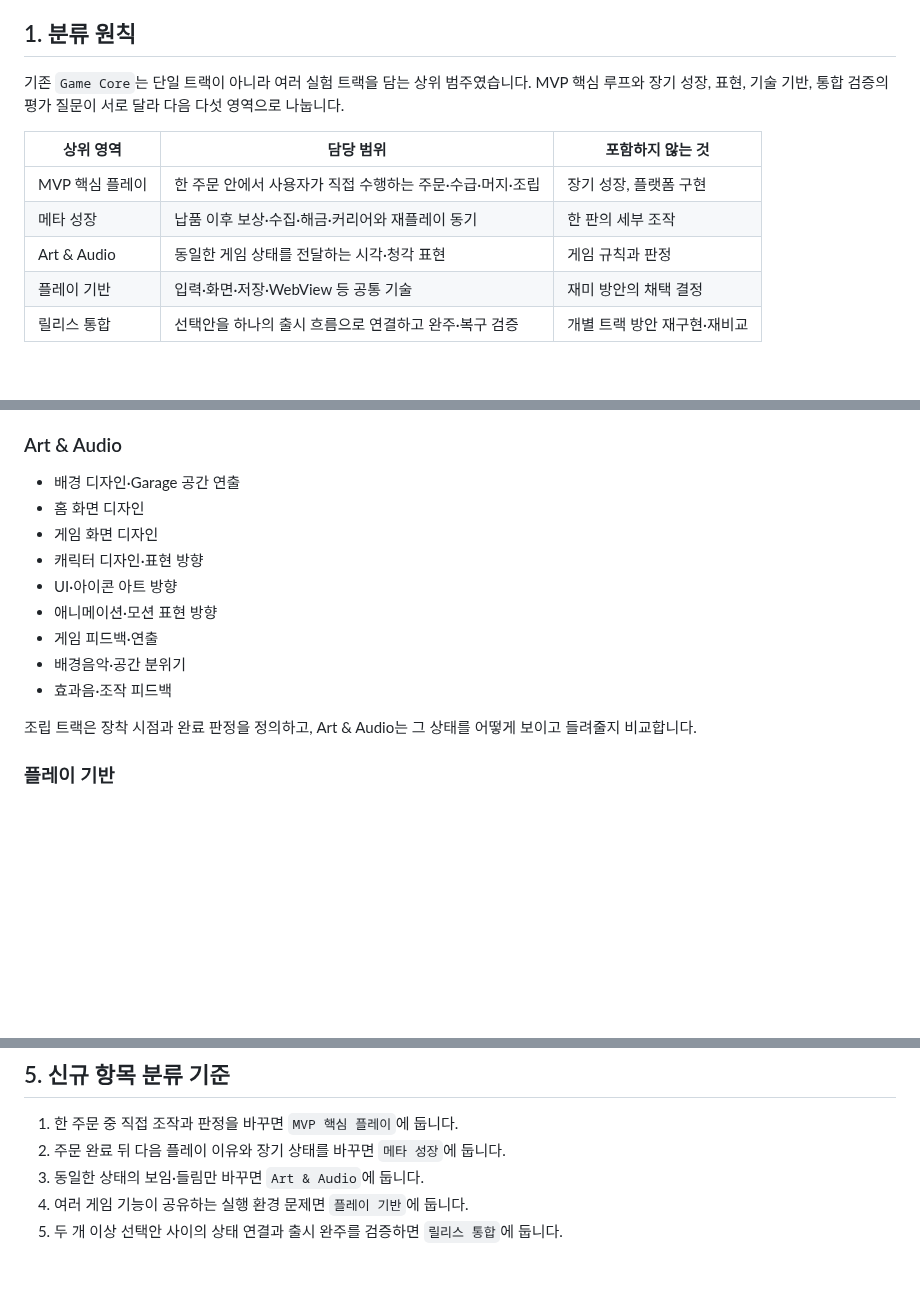
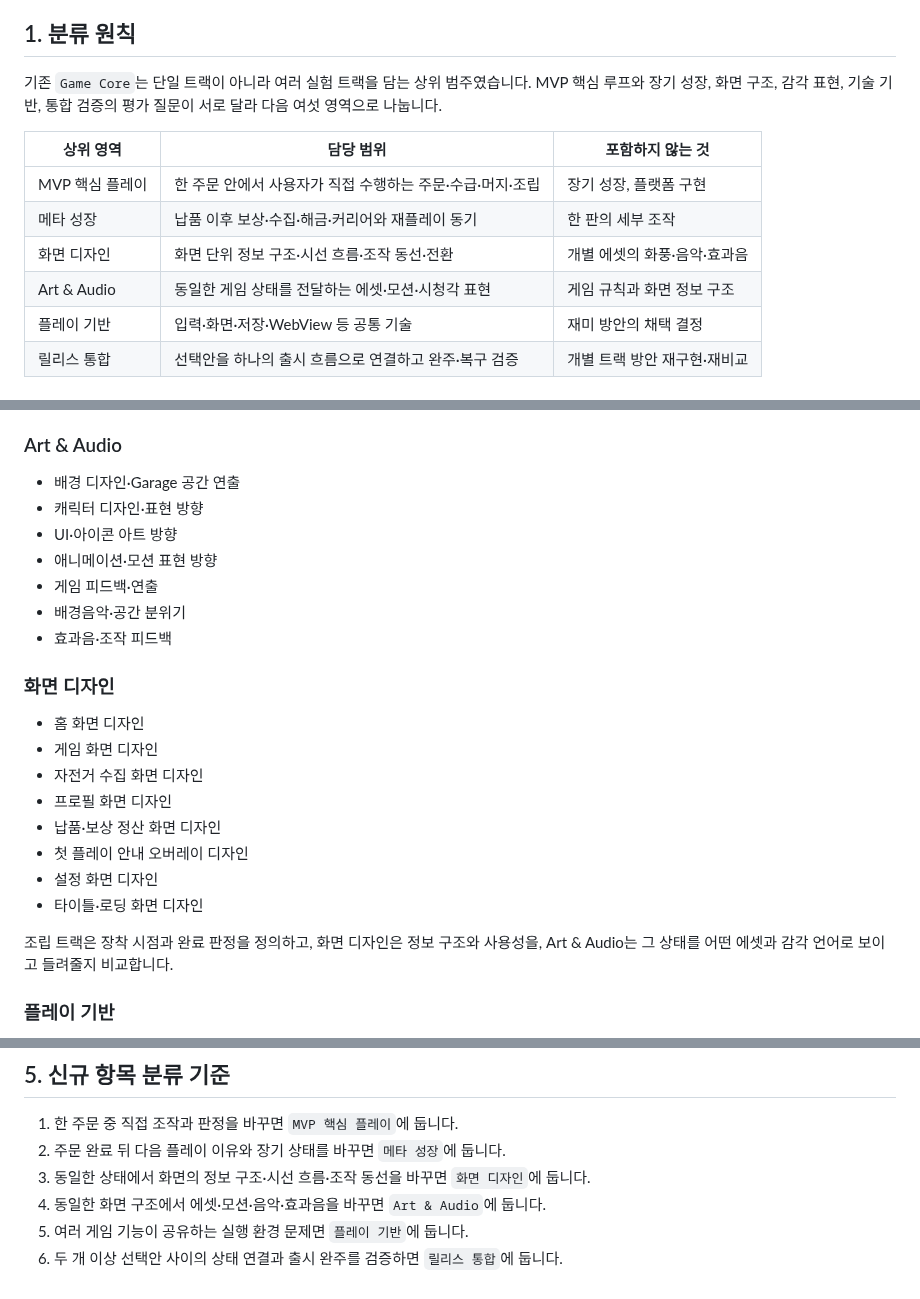
Before and after one commit to aigemro/dream-bike-garage-lab, a Markdown page: docs/TRACK_CLASSIFICATION.md, 3 parts joined by grey strips. GitHub-like rendering; blank space fills up the shorter version.

Commit message:
refactor: split screen design from art audio

```diff
--- a/docs/TRACK_CLASSIFICATION.md
+++ b/docs/TRACK_CLASSIFICATION.md
@@ -5,13 +5,14 @@
 
 ## 1. 분류 원칙
 
-기존 `Game Core`는 단일 트랙이 아니라 여러 실험 트랙을 담는 상위 범주였습니다. MVP 핵심 루프와 장기 성장, 표현, 기술 기반, 통합 검증의 평가 질문이 서로 달라 다음 다섯 영역으로 나눕니다.
+기존 `Game Core`는 단일 트랙이 아니라 여러 실험 트랙을 담는 상위 범주였습니다. MVP 핵심 루프와 장기 성장, 화면 구조, 감각 표현, 기술 기반, 통합 검증의 평가 질문이 서로 달라 다음 여섯 영역으로 나눕니다.
 
 | 상위 영역 | 담당 범위 | 포함하지 않는 것 |
 |---|---|---|
 | MVP 핵심 플레이 | 한 주문 안에서 사용자가 직접 수행하는 주문·수급·머지·조립 | 장기 성장, 플랫폼 구현 |
 | 메타 성장 | 납품 이후 보상·수집·해금·커리어와 재플레이 동기 | 한 판의 세부 조작 |
-| Art & Audio | 동일한 게임 상태를 전달하는 시각·청각 표현 | 게임 규칙과 판정 |
+| 화면 디자인 | 화면 단위 정보 구조·시선 흐름·조작 동선·전환 | 개별 에셋의 화풍·음악·효과음 |
+| Art & Audio | 동일한 게임 상태를 전달하는 에셋·모션·시청각 표현 | 게임 규칙과 화면 정보 구조 |
 | 플레이 기반 | 입력·화면·저장·WebView 등 공통 기술 | 재미 방안의 채택 결정 |
 | 릴리스 통합 | 선택안을 하나의 출시 흐름으로 연결하고 완주·복구 검증 | 개별 트랙 방안 재구현·재비교 |
 
@@ -39,8 +40,6 @@
 ### Art & Audio
 
 - 배경 디자인·Garage 공간 연출
-- 홈 화면 디자인
-- 게임 화면 디자인
 - 캐릭터 디자인·표현 방향
 - UI·아이콘 아트 방향
 - 애니메이션·모션 표현 방향
@@ -48,7 +47,18 @@
 - 배경음악·공간 분위기
 - 효과음·조작 피드백
 
-조립 트랙은 장착 시점과 완료 판정을 정의하고, Art & Audio는 그 상태를 어떻게 보이고 들려줄지 비교합니다.
+### 화면 디자인
+
+- 홈 화면 디자인
+- 게임 화면 디자인
+- 자전거 수집 화면 디자인
+- 프로필 화면 디자인
+- 납품·보상 정산 화면 디자인
+- 첫 플레이 안내 오버레이 디자인
+- 설정 화면 디자인
+- 타이틀·로딩 화면 디자인
+
+조립 트랙은 장착 시점과 완료 판정을 정의하고, 화면 디자인은 정보 구조와 사용성을, Art & Audio는 그 상태를 어떤 에셋과 감각 언어로 보이고 들려줄지 비교합니다.
 
 ### 플레이 기반
 
@@ -99,6 +109,7 @@ flowchart LR
 
 1. 한 주문 중 직접 조작과 판정을 바꾸면 `MVP 핵심 플레이`에 둡니다.
 2. 주문 완료 뒤 다음 플레이 이유와 장기 상태를 바꾸면 `메타 성장`에 둡니다.
-3. 동일한 상태의 보임·들림만 바꾸면 `Art & Audio`에 둡니다.
-4. 여러 게임 기능이 공유하는 실행 환경 문제면 `플레이 기반`에 둡니다.
-5. 두 개 이상 선택안 사이의 상태 연결과 출시 완주를 검증하면 `릴리스 통합`에 둡니다.
+3. 동일한 상태에서 화면의 정보 구조·시선 흐름·조작 동선을 바꾸면 `화면 디자인`에 둡니다.
+4. 동일한 화면 구조에서 에셋·모션·음악·효과음을 바꾸면 `Art & Audio`에 둡니다.
+5. 여러 게임 기능이 공유하는 실행 환경 문제면 `플레이 기반`에 둡니다.
+6. 두 개 이상 선택안 사이의 상태 연결과 출시 완주를 검증하면 `릴리스 통합`에 둡니다.
```
